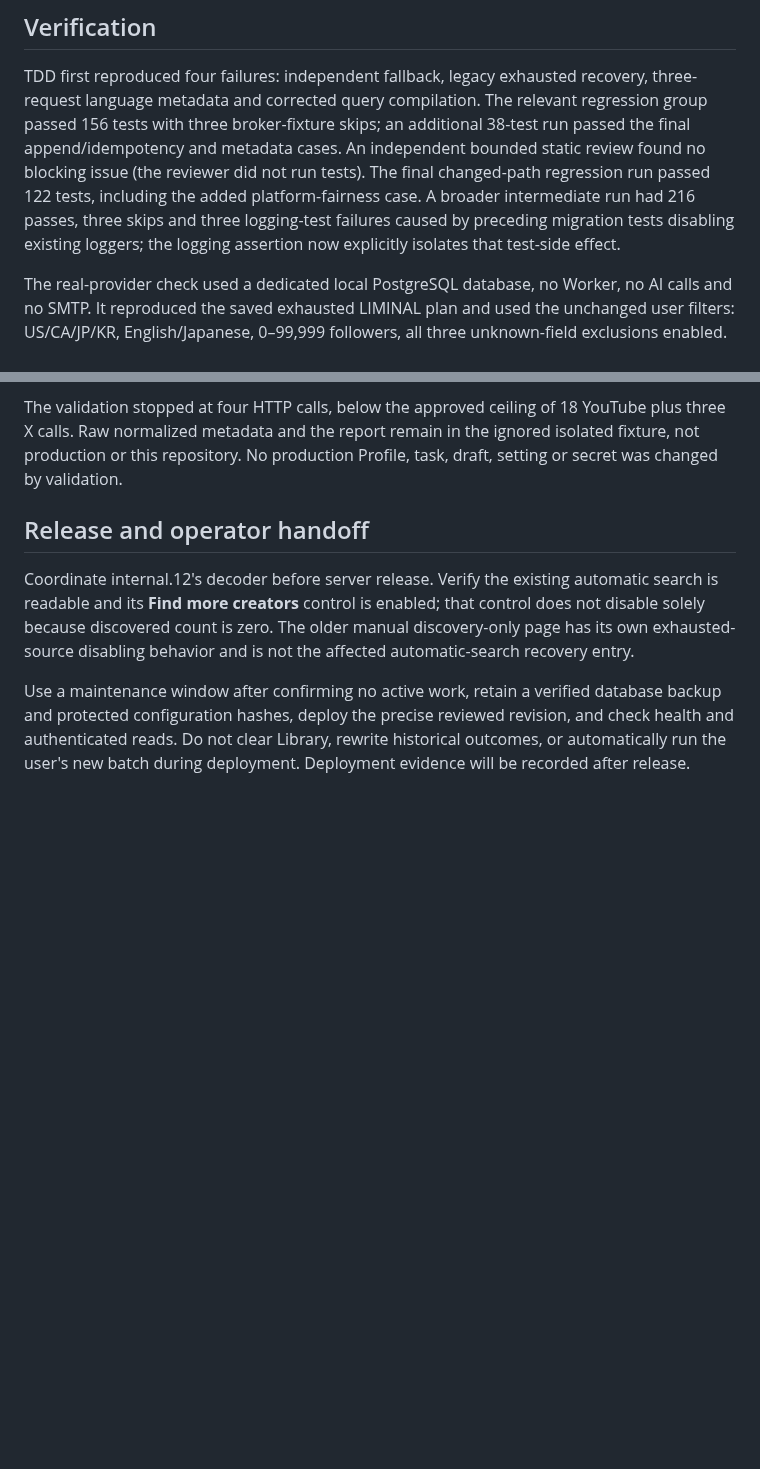
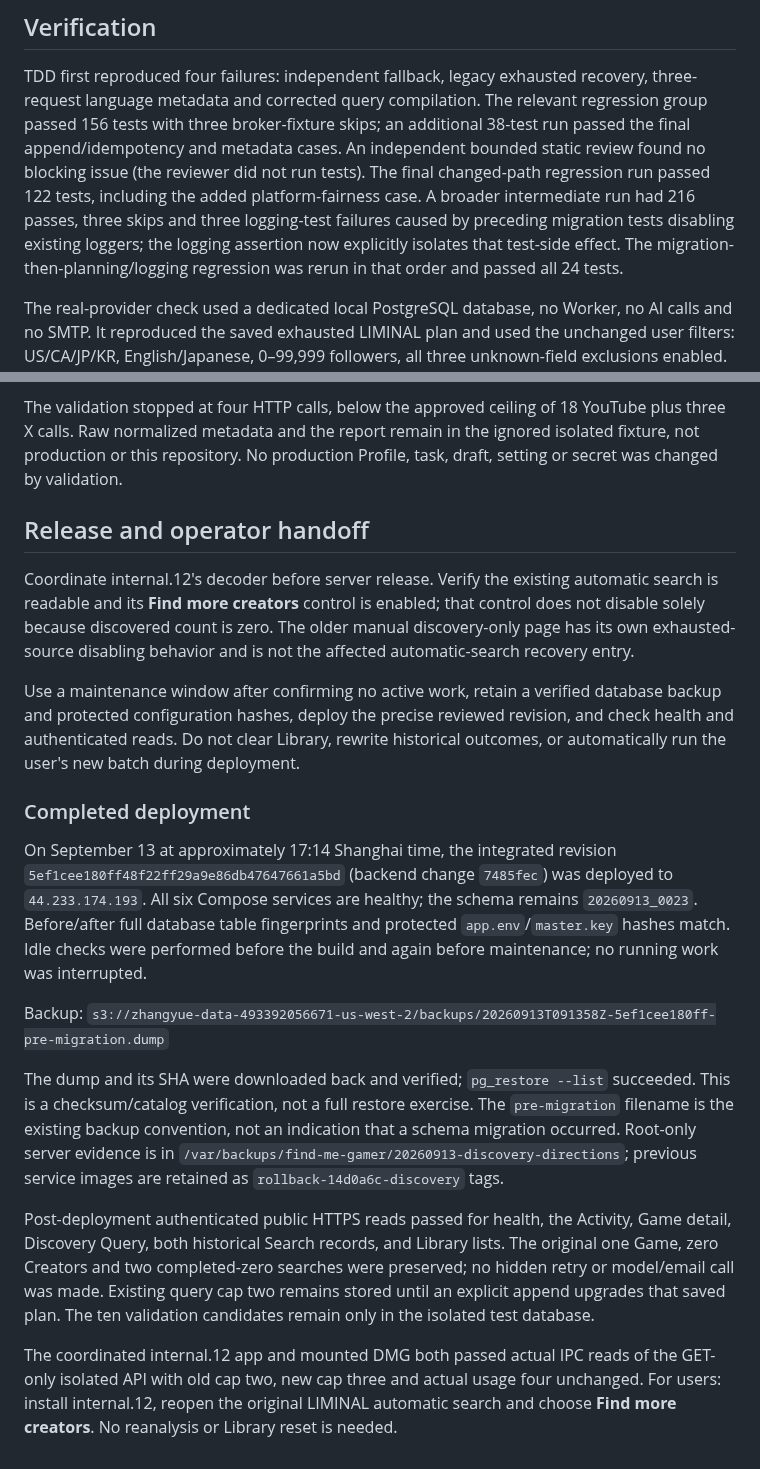
Before and after one commit to Cedar-Zhang-OUTPUT/FindMeGamer, a Markdown page: docs/discovery-directions-2026-09-13.md, 2 parts joined by grey strips. Rendered like a GitHub page; blank space fills up the shorter version.

Commit message:
docs: record discovery release and preserved production data

```diff
--- a/docs/discovery-directions-2026-09-13.md
+++ b/docs/discovery-directions-2026-09-13.md
@@ -56,6 +56,8 @@ The final changed-path regression run passed 122 tests, including the added
 platform-fairness case. A broader intermediate run had 216 passes, three skips and
 three logging-test failures caused by preceding migration tests disabling existing
 loggers; the logging assertion now explicitly isolates that test-side effect.
+The migration-then-planning/logging regression was rerun in that order and passed
+all 24 tests.
 
 The real-provider check used a dedicated local PostgreSQL database, no Worker,
 no AI calls and no SMTP. It reproduced the saved exhausted LIMINAL plan and used
@@ -94,4 +96,33 @@ Use a maintenance window after confirming no active work, retain a verified
 database backup and protected configuration hashes, deploy the precise reviewed
 revision, and check health and authenticated reads. Do not clear Library, rewrite
 historical outcomes, or automatically run the user's new batch during deployment.
-Deployment evidence will be recorded after release.
+### Completed deployment
+
+On September 13 at approximately 17:14 Shanghai time, the integrated revision
+`5ef1cee180ff48f22ff29a9e86db47647661a5bd` (backend change `7485fec`) was deployed to
+`44.233.174.193`. All six Compose services are healthy; the schema remains
+`20260913_0023`. Before/after full database table fingerprints and protected
+`app.env`/`master.key` hashes match. Idle checks were performed before the build
+and again before maintenance; no running work was interrupted.
+
+Backup:
+`s3://zhangyue-data-493392056671-us-west-2/backups/20260913T091358Z-5ef1cee180ff-pre-migration.dump`
+
+The dump and its SHA were downloaded back and verified; `pg_restore --list`
+succeeded. This is a checksum/catalog verification, not a full restore exercise.
+The `pre-migration` filename is the existing backup convention, not an indication
+that a schema migration occurred. Root-only server evidence is in
+`/var/backups/find-me-gamer/20260913-discovery-directions`; previous service images
+are retained as `rollback-14d0a6c-discovery` tags.
+
+Post-deployment authenticated public HTTPS reads passed for health, the Activity,
+Game detail, Discovery Query, both historical Search records, and Library lists.
+The original one Game, zero Creators and two completed-zero searches were preserved;
+no hidden retry or model/email call was made. Existing query cap two remains stored
+until an explicit append upgrades that saved plan. The ten validation candidates
+remain only in the isolated test database.
+
+The coordinated internal.12 app and mounted DMG both passed actual IPC reads of
+the GET-only isolated API with old cap two, new cap three and actual usage four
+unchanged. For users: install internal.12, reopen the original LIMINAL automatic
+search and choose **Find more creators**. No reanalysis or Library reset is needed.
```
